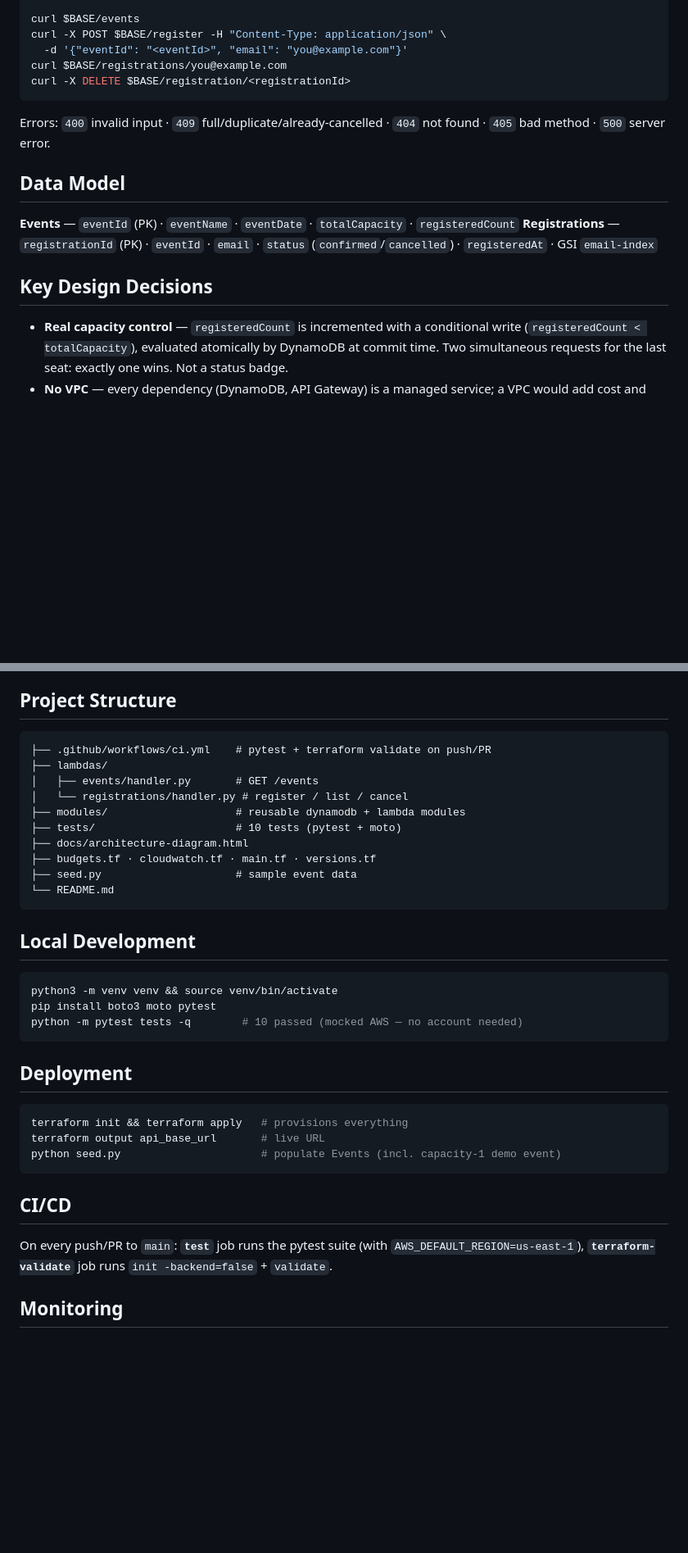
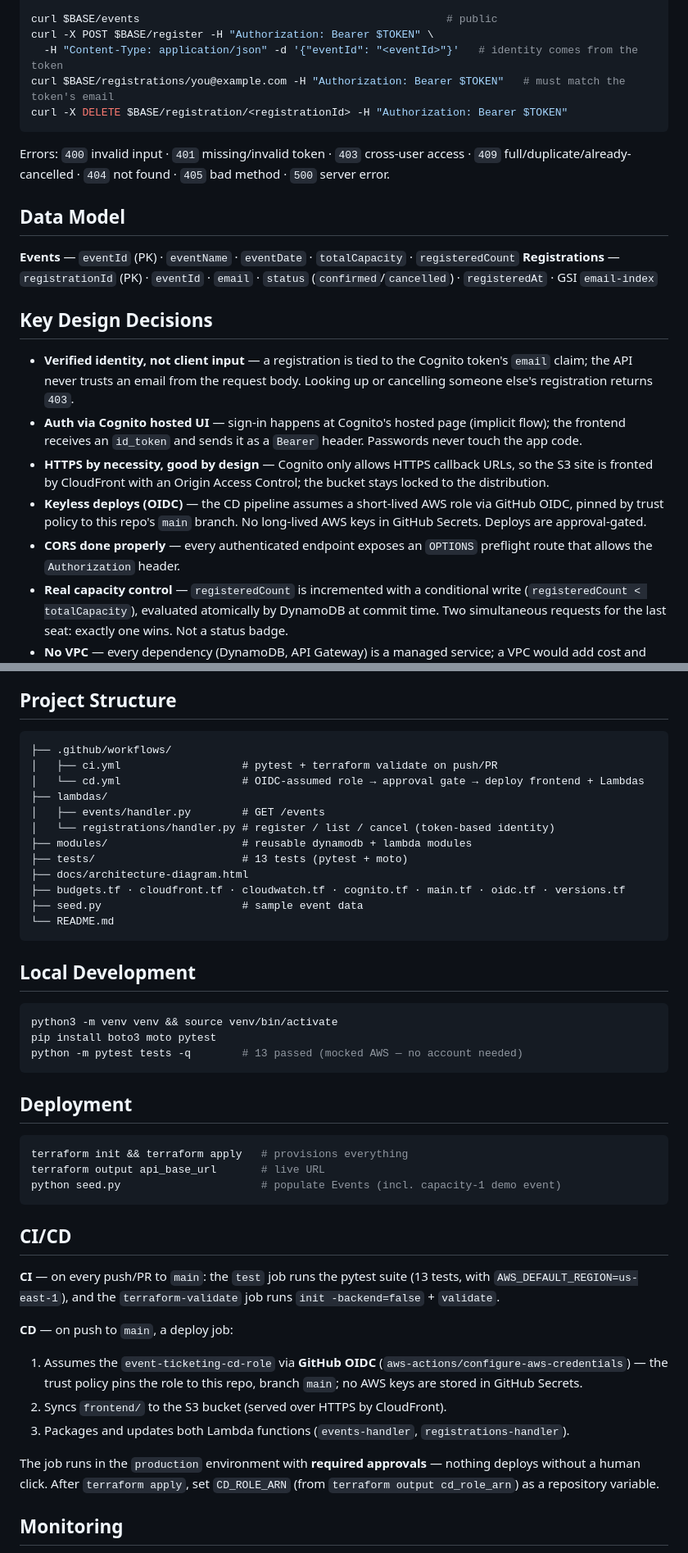
Before and after one commit to Quincy-000/event-ticketing-capstone, a Markdown page: README.md, 2 parts joined by grey strips. Shown at 82% size. GitHub-like rendering; blank space fills up the shorter version.

````diff
--- a/README.md
+++ b/README.md
@@ -40,12 +43,12 @@ BASE=https://qhmocsswo9.execute-api.us-east-1.amazonaws.com/dev
 
-curl $BASE/events
-curl -X POST $BASE/register -H "Content-Type: application/json" \
-  -d '{"eventId": "<eventId>", "email": "you@example.com"}'
-curl $BASE/registrations/you@example.com
-curl -X DELETE $BASE/registration/<registrationId>
+curl $BASE/events                                                # public
+curl -X POST $BASE/register -H "Authorization: Bearer $TOKEN" \
+  -H "Content-Type: application/json" -d '{"eventId": "<eventId>"}'   # identity comes from the token
+curl $BASE/registrations/you@example.com -H "Authorization: Bearer $TOKEN"   # must match the token's email
+curl -X DELETE $BASE/registration/<registrationId> -H "Authorization: Bearer $TOKEN"
 ```
 
-Errors: `400` invalid input · `409` full/duplicate/already-cancelled · `404` not found · `405` bad method · `500` server error.
+Errors: `400` invalid input · `401` missing/invalid token · `403` cross-user access · `409` full/duplicate/already-cancelled · `404` not found · `405` bad method · `500` server error.
 
 ## Data Model
 
@@ -54,6 +57,11 @@ Errors: `400` invalid input · `409` full/duplicate/already-cancelled · `404` n
 
 ## Key Design Decisions
 
+- **Verified identity, not client input** — a registration is tied to the Cognito token's `email` claim; the API never trusts an email from the request body. Looking up or cancelling someone else's registration returns `403`.
+- **Auth via Cognito hosted UI** — sign-in happens at Cognito's hosted page (implicit flow); the frontend receives an `id_token` and sends it as a `Bearer` header. Passwords never touch the app code.
+- **HTTPS by necessity, good by design** — Cognito only allows HTTPS callback URLs, so the S3 site is fronted by CloudFront with an Origin Access Control; the bucket stays locked to the distribution.
+- **Keyless deploys (OIDC)** — the CD pipeline assumes a short-lived AWS role via GitHub OIDC, pinned by trust policy to this repo's `main` branch. No long-lived AWS keys in GitHub Secrets. Deploys are approval-gated.
+- **CORS done properly** — every authenticated endpoint exposes an `OPTIONS` preflight route that allows the `Authorization` header.
 - **Real capacity control** — `registeredCount` is incremented with a conditional write (`registeredCount < totalCapacity`), evaluated atomically by DynamoDB at commit time. Two simultaneous requests for the last seat: exactly one wins. Not a status badge.
 - **No VPC** — every dependency (DynamoDB, API Gateway) is a managed service; a VPC would add cost and latency with zero security benefit.
 - **Race-safe cancellation** — status flip is conditional (`confirmed` → `cancelled`), and the seat decrement requires `registeredCount > 0` — double-cancels return `409` and the counter can never underflow.
@@ -66,15 +74,17 @@ Errors: `400` invalid input · `409` full/duplicate/already-cancelled · `404` n
 ## Project Structure
 
 ```
-├── .github/workflows/ci.yml    # pytest + terraform validate on push/PR
+├── .github/workflows/
+│   ├── ci.yml                   # pytest + terraform validate on push/PR
+│   └── cd.yml                   # OIDC-assumed role → approval gate → deploy frontend + Lambdas
 ├── lambdas/
-│   ├── events/handler.py       # GET /events
-│   └── registrations/handler.py # register / list / cancel
-├── modules/                    # reusable dynamodb + lambda modules
-├── tests/                      # 10 tests (pytest + moto)
+│   ├── events/handler.py        # GET /events
+│   └── registrations/handler.py # register / list / cancel (token-based identity)
+├── modules/                     # reusable dynamodb + lambda modules
+├── tests/                       # 13 tests (pytest + moto)
 ├── docs/architecture-diagram.html
-├── budgets.tf · cloudwatch.tf · main.tf · versions.tf
-├── seed.py                     # sample event data
+├── budgets.tf · cloudfront.tf · cloudwatch.tf · cognito.tf · main.tf · oidc.tf · versions.tf
+├── seed.py                      # sample event data
 └── README.md
 ```
 
@@ -83,7 +93,7 @@ Errors: `400` invalid input · `409` full/duplicate/already-cancelled · `404` n
 ```bash
 python3 -m venv venv && source venv/bin/activate
 pip install boto3 moto pytest
-python -m pytest tests -q        # 10 passed (mocked AWS — no account needed)
+python -m pytest tests -q        # 13 passed (mocked AWS — no account needed)
 ```
 
 ## Deployment
@@ -96,7 +106,14 @@ python seed.py                      # populate Events (incl. capacity-1 demo eve
 
 ## CI/CD
 
-On every push/PR to `main`: **`test`** job runs the pytest suite (with `AWS_DEFAULT_REGION=us-east-1`), **`terraform-validate`** job runs `init -backend=false` + `validate`.
+**CI** — on every push/PR to `main`: the `test` job runs the pytest suite (13 tests, with `AWS_DEFAULT_REGION=us-east-1`), and the `terraform-validate` job runs `init -backend=false` + `validate`.
+
+**CD** — on push to `main`, a deploy job:
+1. Assumes the `event-ticketing-cd-role` via **GitHub OIDC** (`aws-actions/configure-aws-credentials`) — the trust policy pins the role to this repo, branch `main`; no AWS keys are stored in GitHub Secrets.
+2. Syncs `frontend/` to the S3 bucket (served over HTTPS by CloudFront).
+3. Packages and updates both Lambda functions (`events-handler`, `registrations-handler`).
+
+The job runs in the `production` environment with **required approvals** — nothing deploys without a human click. After `terraform apply`, set `CD_ROLE_ARN` (from `terraform output cd_role_arn`) as a repository variable.
 
 ## Monitoring
 
````
Also changed, not shown: other parts of README.md (+15 -12 lines).
